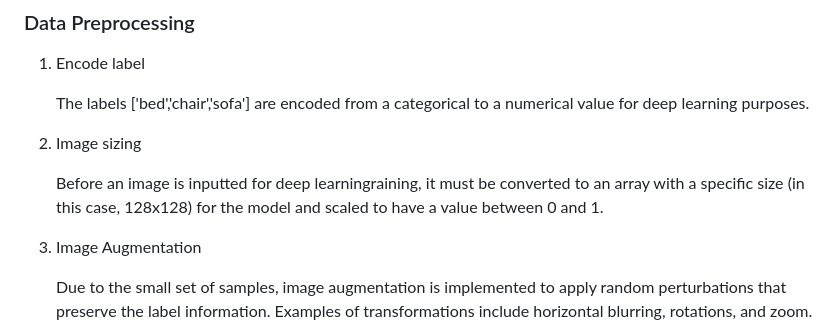
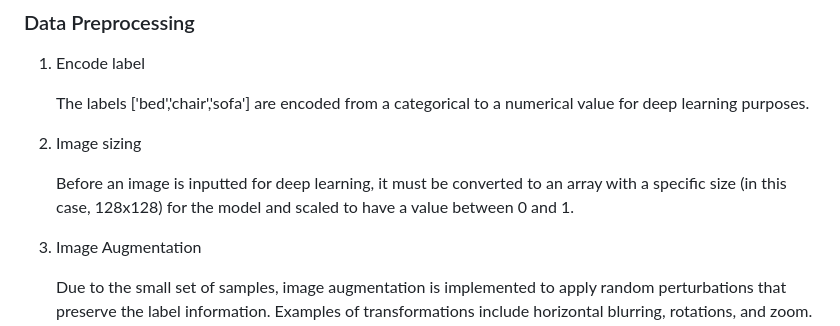
Before and after one commit to cassandra-wong/FulhausAssessment, a Markdown page: README.md, the part around the change. GitHub-like rendering.

Commit message:
Edit typo in README

```diff
--- a/README.md
+++ b/README.md
@@ -29,7 +29,7 @@ Firstly, the VGG16 model parameters are freezed, and only parameters in the last
 
 2. Image sizing
 
-    Before an image is inputted for deep learningraining, it must be converted to an array with a specific size (in this case, 128x128) for the model and scaled to have a value between 0 and 1.
+    Before an image is inputted for deep learning, it must be converted to an array with a specific size (in this case, 128x128) for the model and scaled to have a value between 0 and 1.
 
 3. Image Augmentation
 
```
